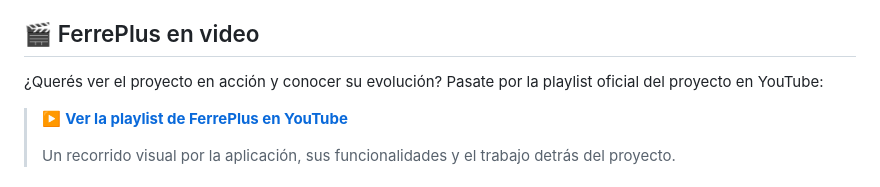
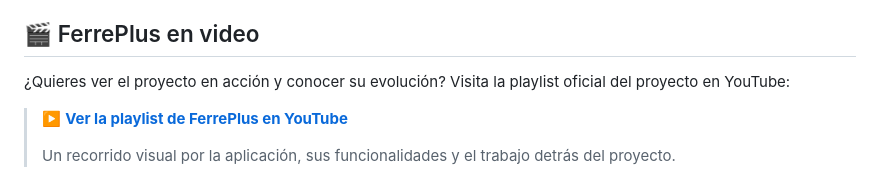
Before and after one commit to AndresCagua/FerrePlus, a Markdown page: README.md, the part around the change. GitHub-like rendering.

```diff
--- a/README.md
+++ b/README.md
@@ -27,7 +27,7 @@ El portal no depende de datos embebidos en un build para las listas y detalles n
 
 ## 🎬 FerrePlus en video
 
-¿Querés ver el proyecto en acción y conocer su evolución? Pasate por la playlist oficial del proyecto en YouTube:
+¿Quieres ver el proyecto en acción y conocer su evolución? Visita la playlist oficial del proyecto en YouTube:
 
 > ▶️ **[Ver la playlist de FerrePlus en YouTube](https://www.youtube.com/playlist?list=PLD8lK0c3tD7E)**
 >
```
